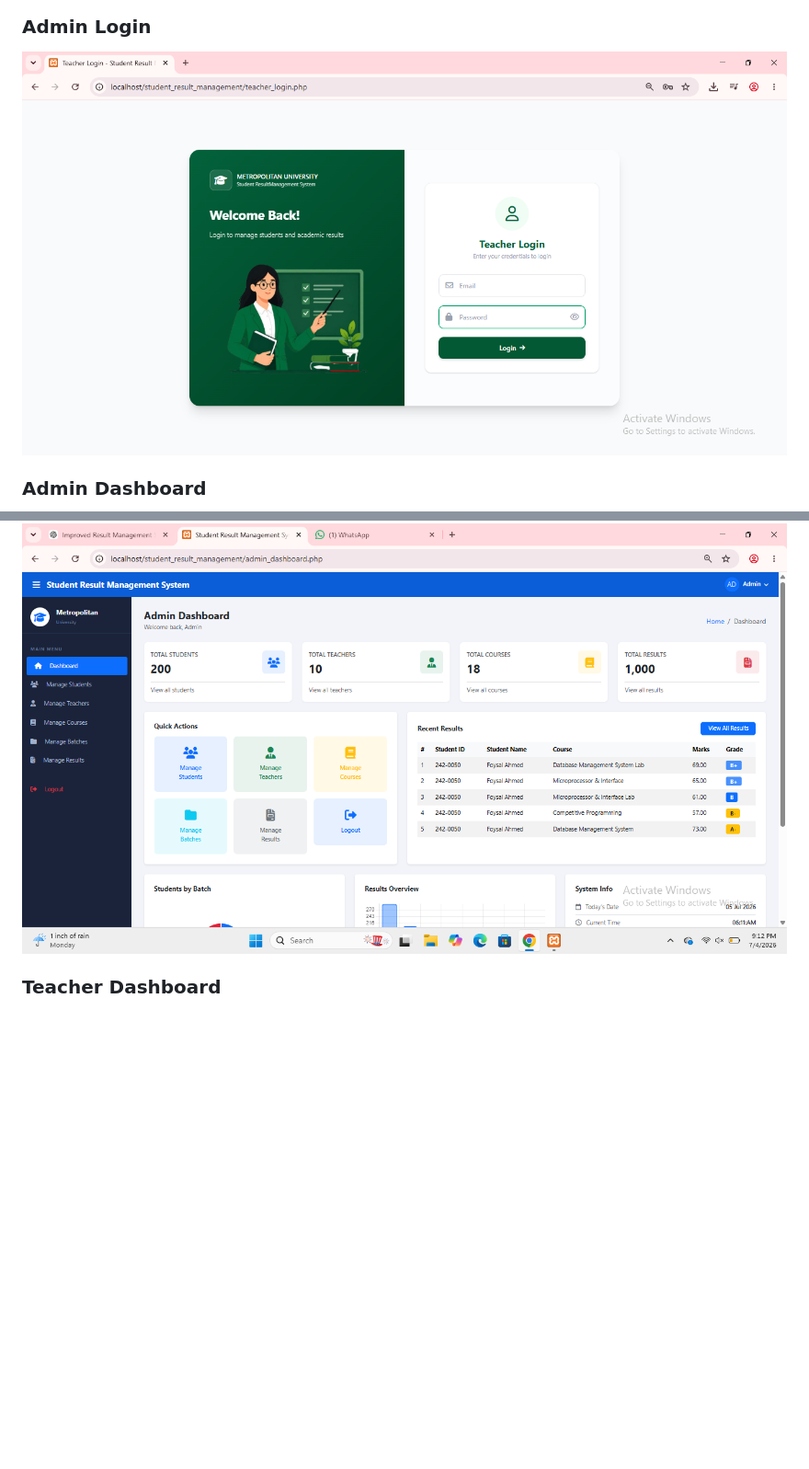
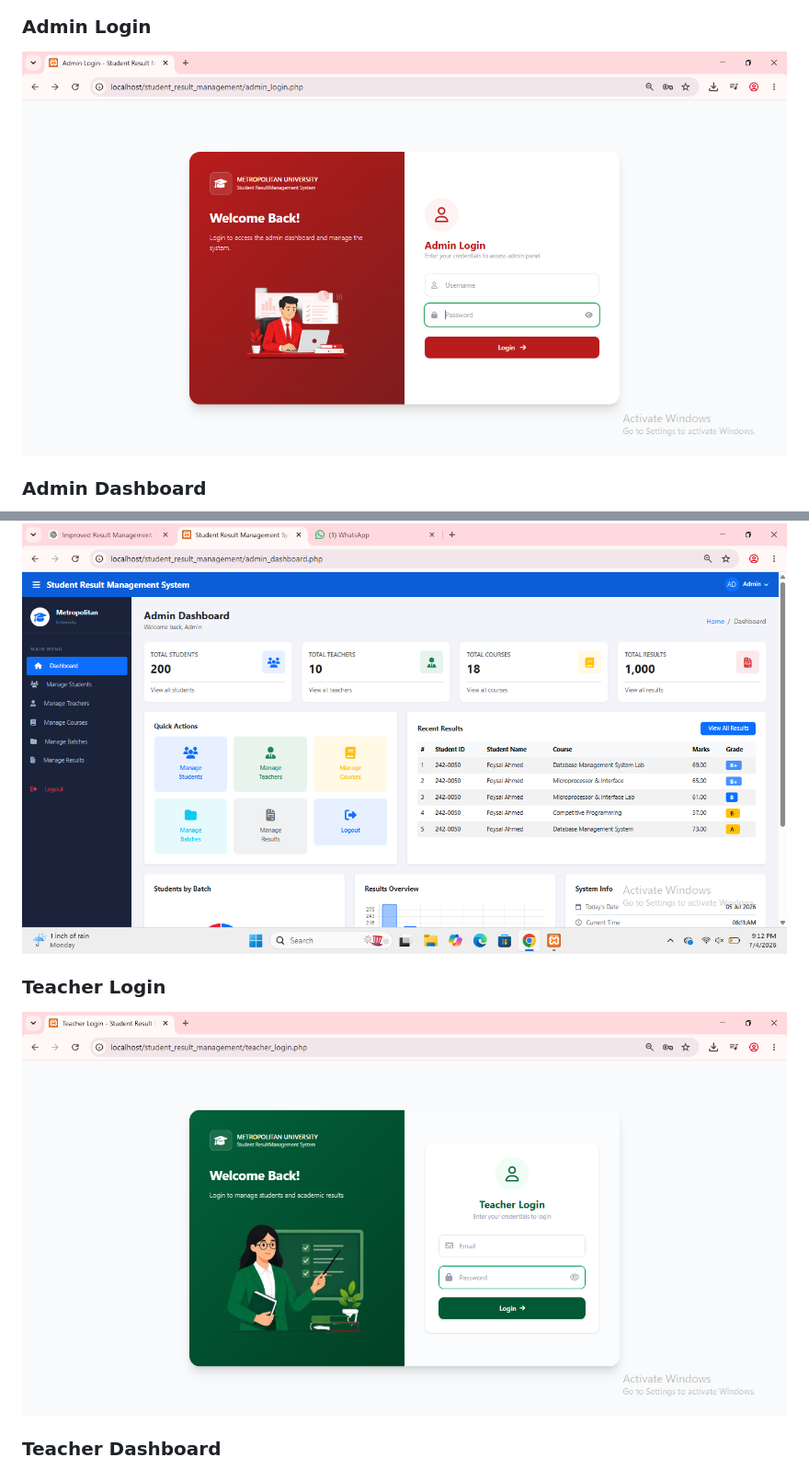
Before and after one commit to 242-115-155/student_result_management, a Markdown page: README.md, 2 parts joined by grey strips. Shown at 92% size. GitHub-like rendering; blank space fills up the shorter version.

Commit message:
Update images for Admin and Teacher Login sections

```diff
--- a/README.md
+++ b/README.md
@@ -167,10 +167,13 @@ student_result_management/
 ![Home](https://github.com/242-115-155/student_result_management/blob/main/screenshorts/home.png)
 
 ### Admin Login
-![Admin Login](https://github.com/242-115-155/student_result_management/blob/main/screenshorts/teacher_login.png)
+![Admin Login](https://github.com/242-115-155/student_result_management/blob/main/screenshorts/admin_login.png)
 
 ### Admin Dashboard
 ![Admin Dashboard](https://github.com/242-115-155/student_result_management/blob/main/screenshorts/admin_dashboard.png)
+
+### Teacher Login
+![Teacher Login](https://github.com/242-115-155/student_result_management/blob/main/screenshorts/teacher_login.png)
 
 ### Teacher Dashboard
 ![Teacher Dashboard](https://github.com/242-115-155/student_result_management/blob/main/screenshorts/teacher_dashboard.png)
```
